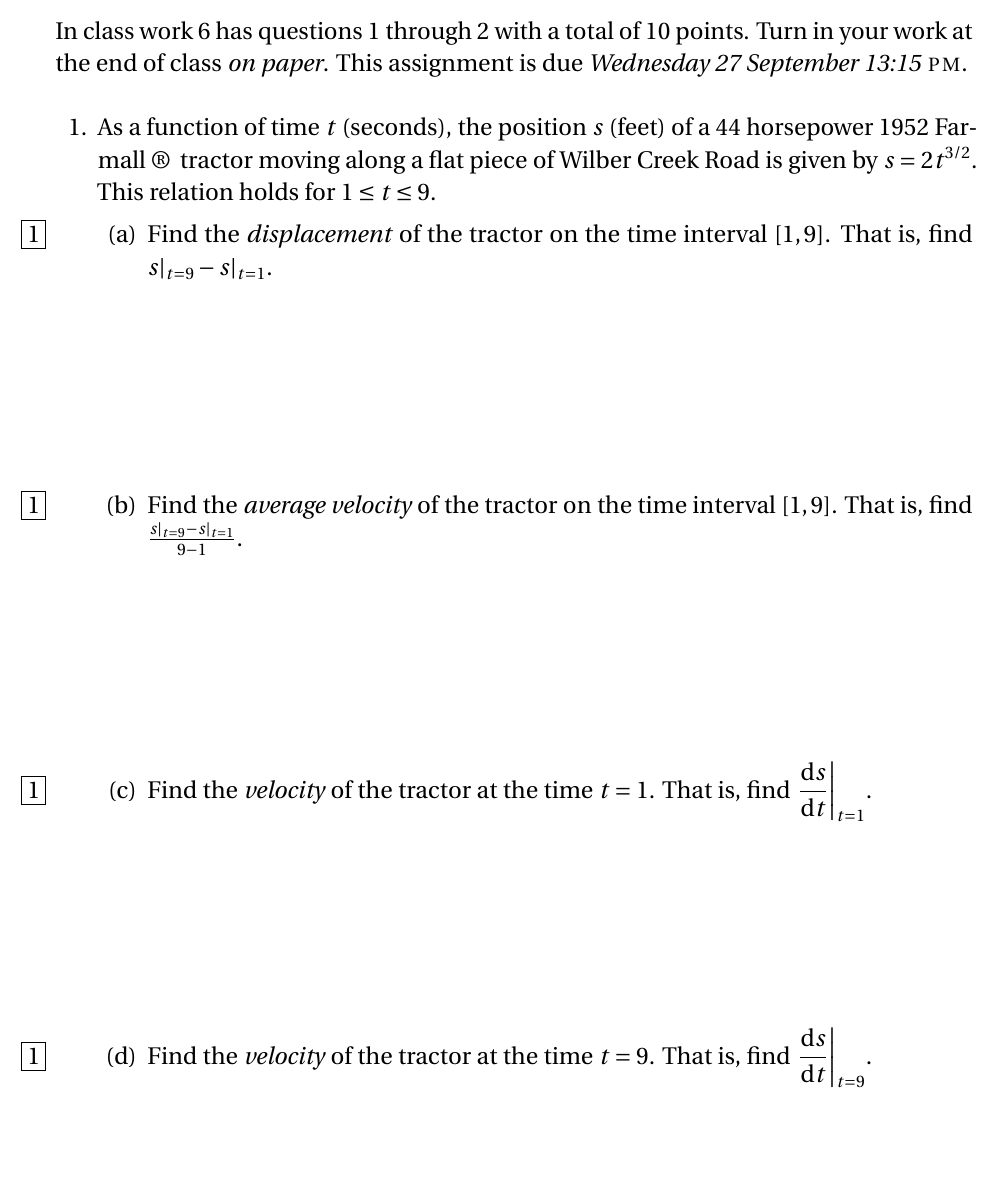
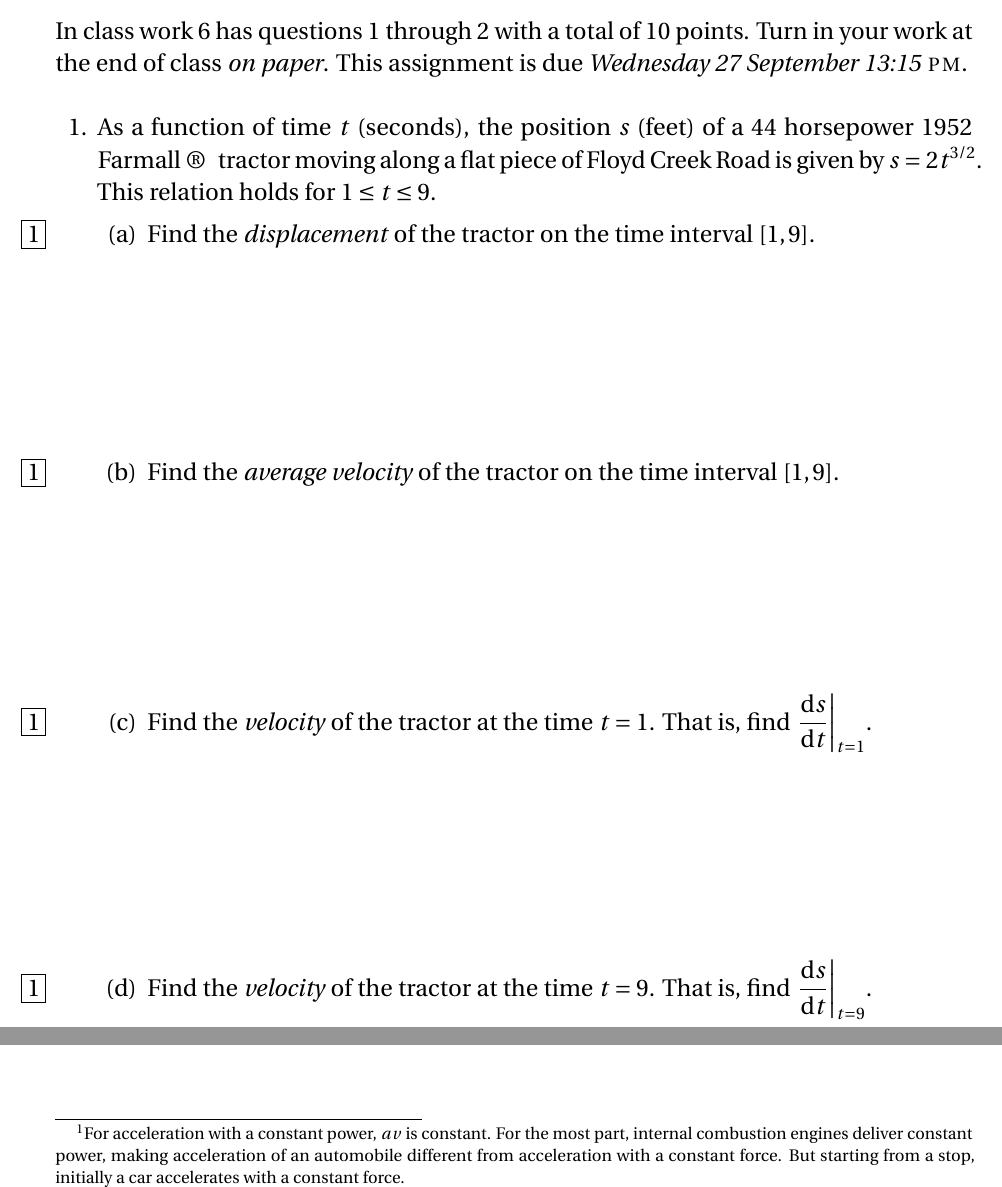
Before and after one commit to barton-willis/Calculus-I-, a LaTeX problem sheet (in-class-work/hw-week6.tex): part of page 1 of 4 before the commit and two parts of pages 1 and 2 of 4 after it, the two joined at a grey line, cut so that both start at the same text, the shorter picture padded with empty space. Compiled offline with pdfLaTeX.

Commit message:
update hw-week6

```diff
--- a/in-class-work/hw-week6.tex
+++ b/in-class-work/hw-week6.tex
@@ -71,23 +71,21 @@ Turn in your work at the end of class  \emph{on paper}. This assignment is due \
 \begin{questions}
 
     \question As a function of time $t$ (seconds), the position $s$  (feet)
-    of a 44 horsepower 1952 Farmall \textregistered \,  tractor moving along a flat piece of
-    Wilber Creek Road
+    of a 44 horsepower 1952 \mbox{Farmall \textregistered} \,  tractor moving along a flat piece of
+    Floyd Creek Road
     is given by \mbox{$s = 2 t^{3/2}$}. This relation holds
     for $1 \leq t \leq 9$.
 
     \begin{parts}
 
     \part [1] Find the \emph{displacement} of the tractor on the time
-    interval $[1,9]$. That is, find $s \vert_{t=9} - s \vert_{t=1} $.
-
+    interval $[1,9]$.
     \begin{solution}[1.5in]
 
     \end{solution}
 
     \part [1] Find the \emph{average velocity} of the tractor on the time
-    interval $[1,9]$. That is, find $\frac{s \vert_{t=9} - s \vert_{t=1}}{9-1} $.
-
+    interval $[1,9]$.
     \begin{solution}[1.5in]
 
     \end{solution}
@@ -104,7 +102,7 @@ Turn in your work at the end of class  \emph{on paper}. This assignment is due \
     That is, find
     $\displaystyle \left . \frac{\mathrm{d} s}{\mathrm{d} t}
     \right \vert_{t=9}$.
-    \begin{solution}[2.5in]
+    \begin{solution}%[2.5in]
 
     \end{solution}
 
@@ -120,7 +118,13 @@ Turn in your work at the end of class  \emph{on paper}. This assignment is due \
 
 
     \part [1] Show that $a v$, where $v$ is the velocity and $a$ is
-    the acceleration of the tractor is a constant for times $t$
+    the acceleration of the tractor is a constant\footnote{For acceleration with a
+    constant power, $a v$ is constant. For the most part, internal
+    combustion engines deliver constant power, making acceleration of
+    an automobile different from acceleration with a constant force.
+    But starting from a stop, initially a car accelerates with a
+    constant force.}
+    for times $t$
     in the interval $[1,9]$.
     \begin{solution}[2.5in]
 
```
Also changed, not shown: in-class-work/hw-week6.pdf, in-class-work/hw-week6.tex (5 more changed lines).
